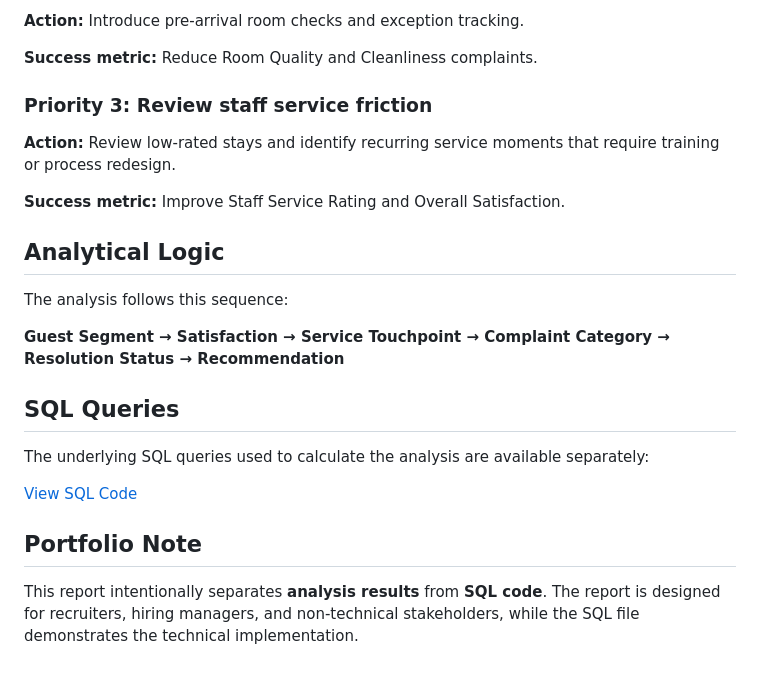
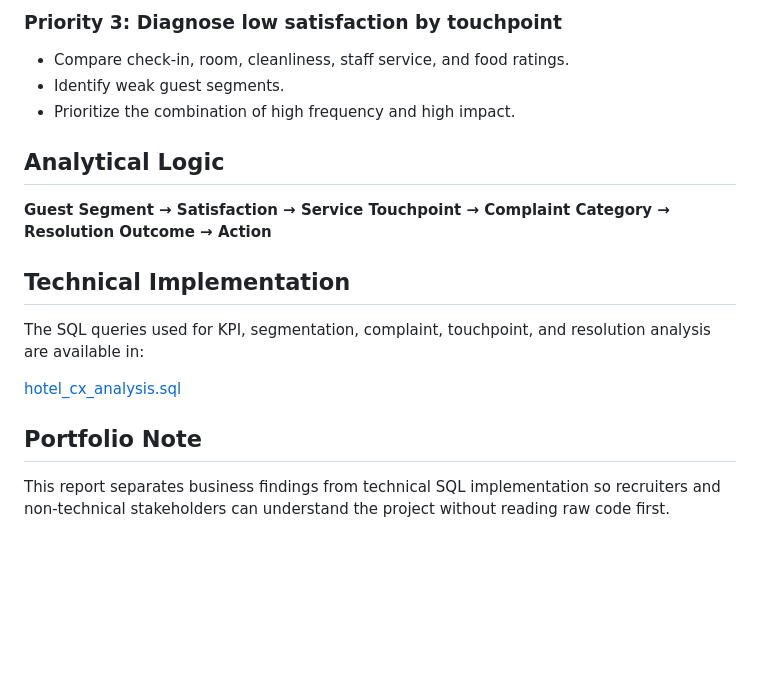
Before and after one commit to Vendetta-tech/Hotel-CX-Analytics-Portfolio-Project, a Markdown page: sql/SQL_ANALYSIS_REPORT.md, the part around one of its changes. GitHub-like rendering; blank space fills up the shorter version.

```diff
--- a/sql/SQL_ANALYSIS_REPORT.md
+++ b/sql/SQL_ANALYSIS_REPORT.md
@@ -67,26 +54,19 @@ This supports a touchpoint-level approach rather than relying only on the overal
 
-**Action:** Introduce pre-arrival room checks and exception tracking.
-
-**Success metric:** Reduce Room Quality and Cleanliness complaints.
-
-### Priority 3: Review staff service friction
-
-**Action:** Review low-rated stays and identify recurring service moments that require training or process redesign.
-
-**Success metric:** Improve Staff Service Rating and Overall Satisfaction.
+### Priority 3: Diagnose low satisfaction by touchpoint
+- Compare check-in, room, cleanliness, staff service, and food ratings.
+- Identify weak guest segments.
+- Prioritize the combination of high frequency and high impact.
 
 ## Analytical Logic
 
-The analysis follows this sequence:
+**Guest Segment → Satisfaction → Service Touchpoint → Complaint Category → Resolution Outcome → Action**
 
-**Guest Segment → Satisfaction → Service Touchpoint → Complaint Category → Resolution Status → Recommendation**
+## Technical Implementation
 
-## SQL Queries
+The SQL queries used for KPI, segmentation, complaint, touchpoint, and resolution analysis are available in:
 
-The underlying SQL queries used to calculate the analysis are available separately:
-
-[View SQL Code](hotel_cx_analysis.sql)
+[hotel_cx_analysis.sql](hotel_cx_analysis.sql)
 
 ## Portfolio Note
 
-This report intentionally separates **analysis results** from **SQL code**. The report is designed for recruiters, hiring managers, and non-technical stakeholders, while the SQL file demonstrates the technical implementation.
+This report separates business findings from technical SQL implementation so recruiters and non-technical stakeholders can understand the project without reading raw code first.
```
Also changed, not shown: other parts of sql/SQL_ANALYSIS_REPORT.md (+27 -40 lines).
